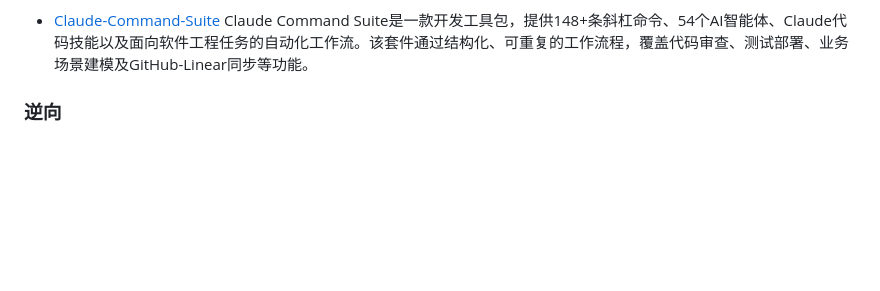
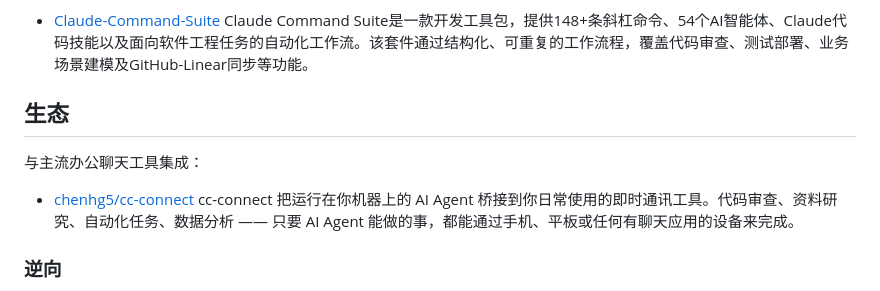
Before and after one commit to vxiaozhi/til, a Markdown page: claude-code/README.md, the part around the change. GitHub-like rendering; blank space fills up the shorter version.

```diff
--- a/claude-code/README.md
+++ b/claude-code/README.md
@@ -13,6 +13,12 @@
 - [claude-code-subagents-collection](https://github.com/davepoon/claude-code-subagents-collection) Claude Code专属AI子代理与斜杠指令全集，集成领域专家知识与强大自动化功能，全面提升开发工作流效率。
 - [Claude Code Slash Commands](https://github.com/wshobson/commands) 一套专为Claude Code打造的生产级斜杠命令全集，为现代软件开发提供智能自动化与多智能体编排能力。
 - [Claude-Command-Suite](https://github.com/qdhenry/Claude-Command-Suite) Claude Command Suite是一款开发工具包，提供148+条斜杠命令、54个AI智能体、Claude代码技能以及面向软件工程任务的自动化工作流。该套件通过结构化、可重复的工作流程，覆盖代码审查、测试部署、业务场景建模及GitHub-Linear同步等功能。
+
+## 生态
+
+与主流办公聊天工具集成：
+
+- [chenhg5/cc-connect](https://github.com/chenhg5/cc-connect) cc-connect 把运行在你机器上的 AI Agent 桥接到你日常使用的即时通讯工具。代码审查、资料研究、自动化任务、数据分析 —— 只要 AI Agent 能做的事，都能通过手机、平板或任何有聊天应用的设备来完成。
 
 ### 逆向
 
```
